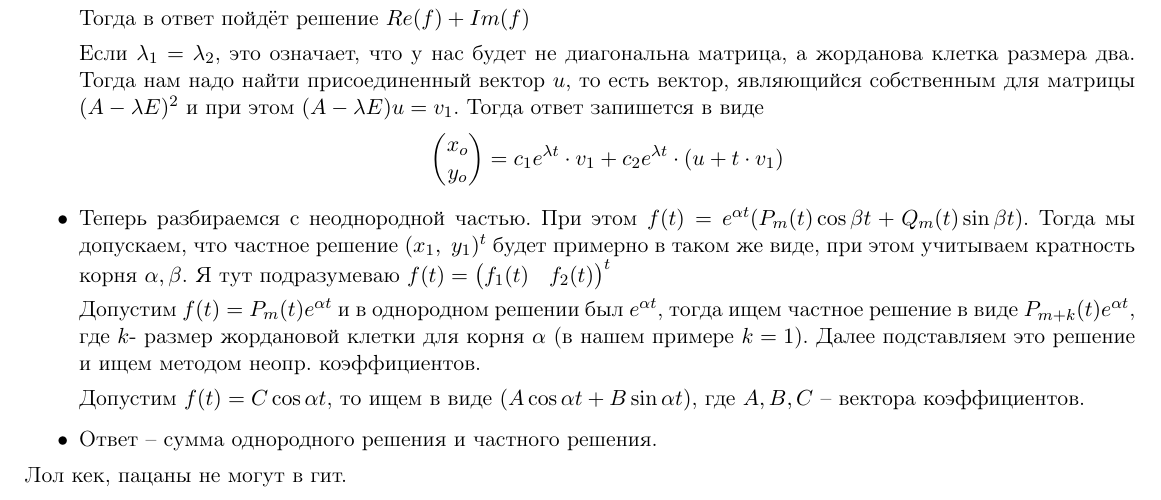
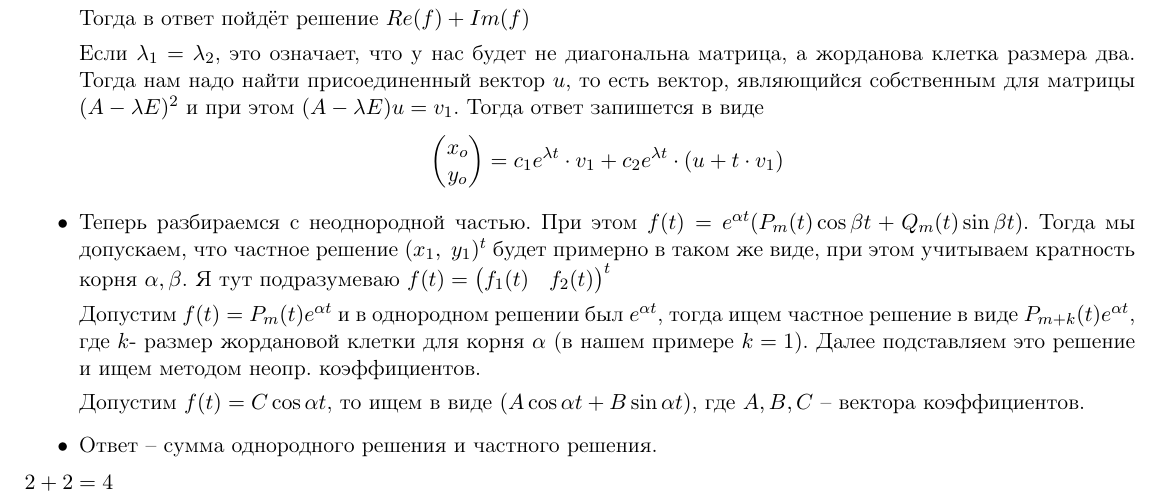
Before and after one commit to ArturGoldman/Diff_Eq_Cheat_Sheet, a LaTeX document (help.tex): part of page 5 of 5, cut so that both start at the same text. Compiled offline with pdfLaTeX.

Commit message:
Update
Убрал ненужную строку

```diff
--- a/help.tex
+++ b/help.tex
@@ -256,6 +256,6 @@ Section under construction.
 
 		\item Ответ -- сумма однородного решения и частного решения.
 	\end{itemize}
-	Лол кек, пацаны не могут в гит.\\
+	$2 + 2 = 4$
 
 \end{document}
```
